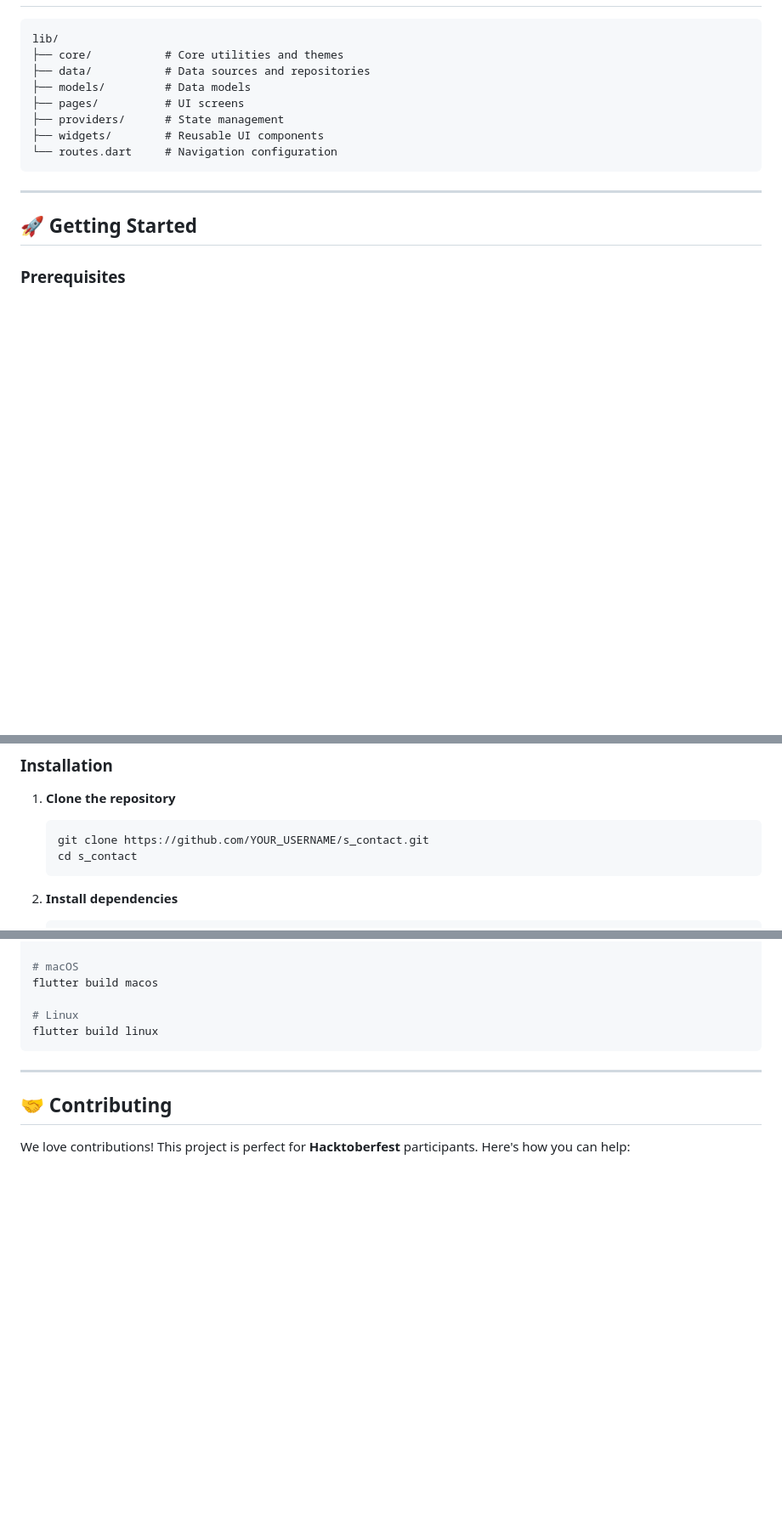
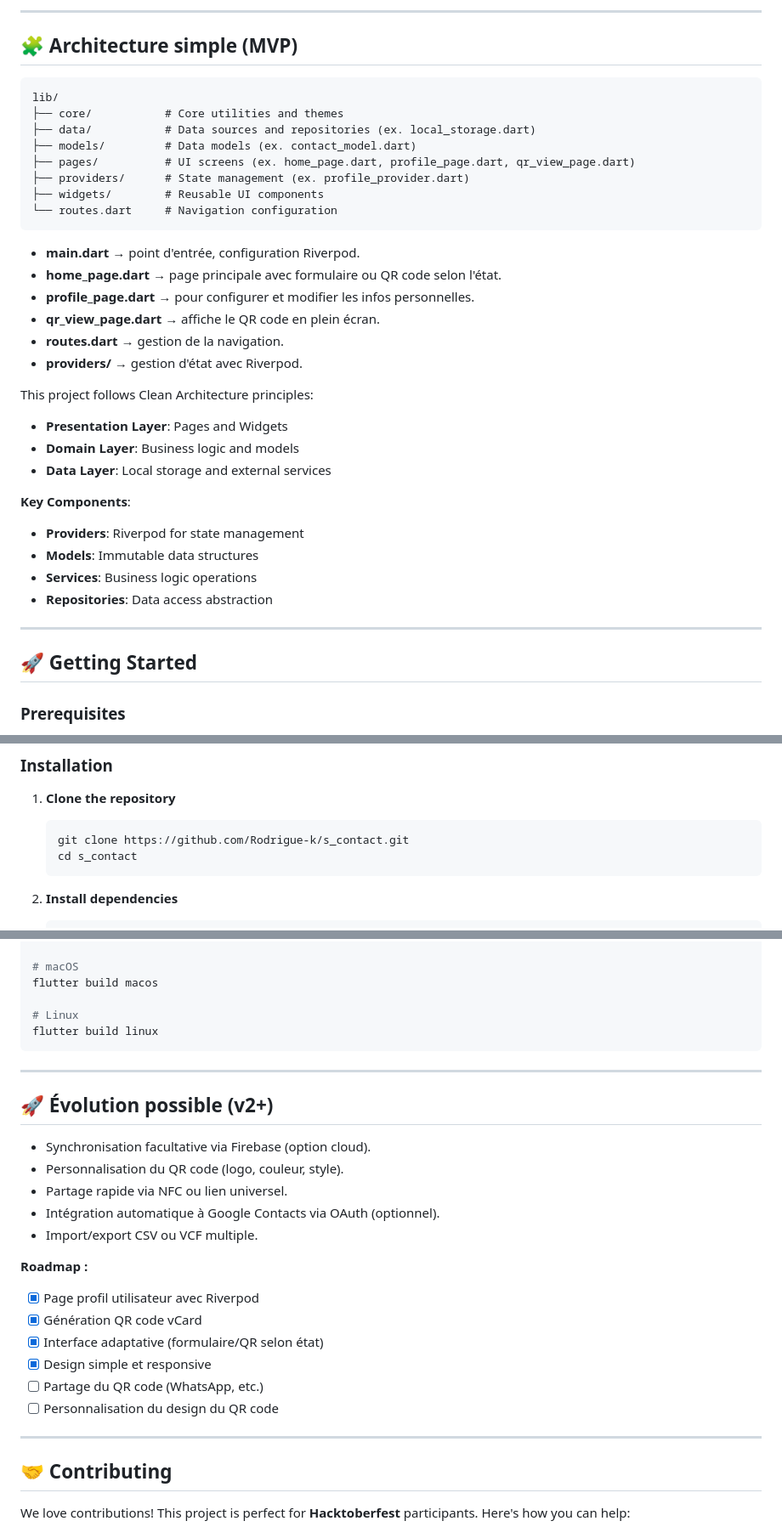
Before and after one commit to Rodrigue-k/s_contact, a Markdown page: README.md, 3 parts joined by grey strips. Shown at 85% size. Drawn GitHub-style; blank space fills up the shorter version.

````diff
--- a/README.md
+++ b/README.md
@@ -46,14 +97,35 @@ S-Contact is a modern Flutter application that allows users to create digital bu
+---
+
+## 🧩 Architecture simple (MVP)
 
 ```
 lib/
 ├── core/           # Core utilities and themes
-├── data/           # Data sources and repositories
-├── models/         # Data models
-├── pages/          # UI screens
-├── providers/      # State management
+├── data/           # Data sources and repositories (ex. local_storage.dart)
+├── models/         # Data models (ex. contact_model.dart)
+├── pages/          # UI screens (ex. home_page.dart, profile_page.dart, qr_view_page.dart)
+├── providers/      # State management (ex. profile_provider.dart)
 ├── widgets/        # Reusable UI components
 └── routes.dart     # Navigation configuration
 ```
+
+* **main.dart** → point d'entrée, configuration Riverpod.
+* **home_page.dart** → page principale avec formulaire ou QR code selon l'état.
+* **profile_page.dart** → pour configurer et modifier les infos personnelles.
+* **qr_view_page.dart** → affiche le QR code en plein écran.
+* **routes.dart** → gestion de la navigation.
+* **providers/** → gestion d'état avec Riverpod.
+
+This project follows Clean Architecture principles:
+- **Presentation Layer**: Pages and Widgets
+- **Domain Layer**: Business logic and models
+- **Data Layer**: Local storage and external services
+
+**Key Components**:
+- **Providers**: Riverpod for state management
+- **Models**: Immutable data structures
+- **Services**: Business logic operations
+- **Repositories**: Data access abstraction
 
 ---
 
@@ -69,7 +141,7 @@ lib/
 
 1. **Clone the repository**
    ```bash
-   git clone https://github.com/YOUR_USERNAME/s_contact.git
+   git clone https://github.com/Rodrigue-k/s_contact.git
    cd s_contact
    ```
 
@@ -107,6 +179,25 @@ flutter build linux
 
 ---
 
+## 🚀 Évolution possible (v2+)
+
+* Synchronisation facultative via Firebase (option cloud).
+* Personnalisation du QR code (logo, couleur, style).
+* Partage rapide via NFC ou lien universel.
+* Intégration automatique à Google Contacts via OAuth (optionnel).
+* Import/export CSV ou VCF multiple.
+
+**Roadmap :**
+
+* [x] Page profil utilisateur avec Riverpod
+* [x] Génération QR code vCard
+* [x] Interface adaptative (formulaire/QR selon état)
+* [x] Design simple et responsive
+* [ ] Partage du QR code (WhatsApp, etc.)
+* [ ] Personnalisation du design du QR code
+
+---
+
 ## 🤝 Contributing
 
 We love contributions! This project is perfect for **Hacktoberfest** participants. Here's how you can help:
````
Also changed, not shown: other parts of README.md (+80 -37 lines).
